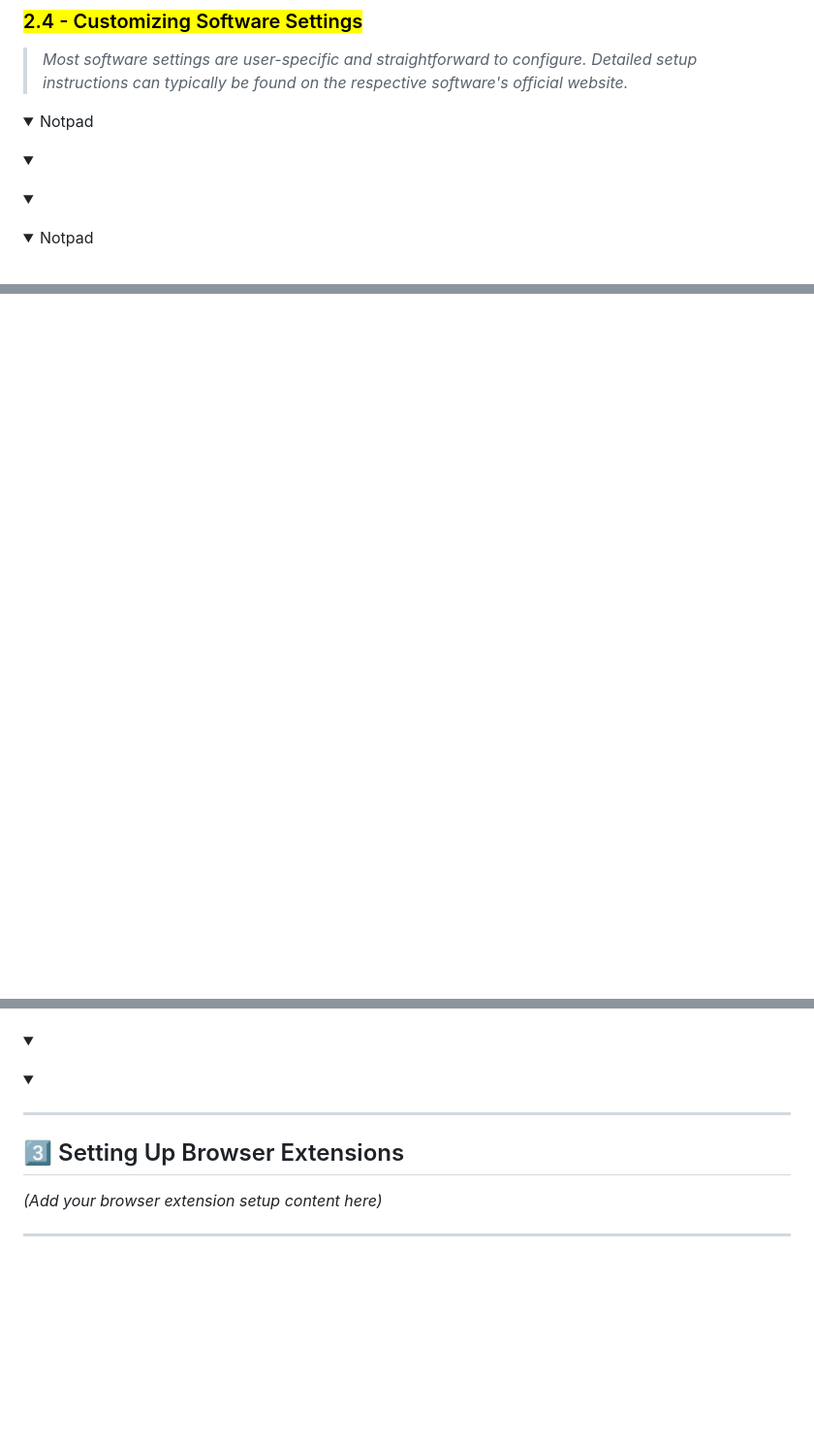
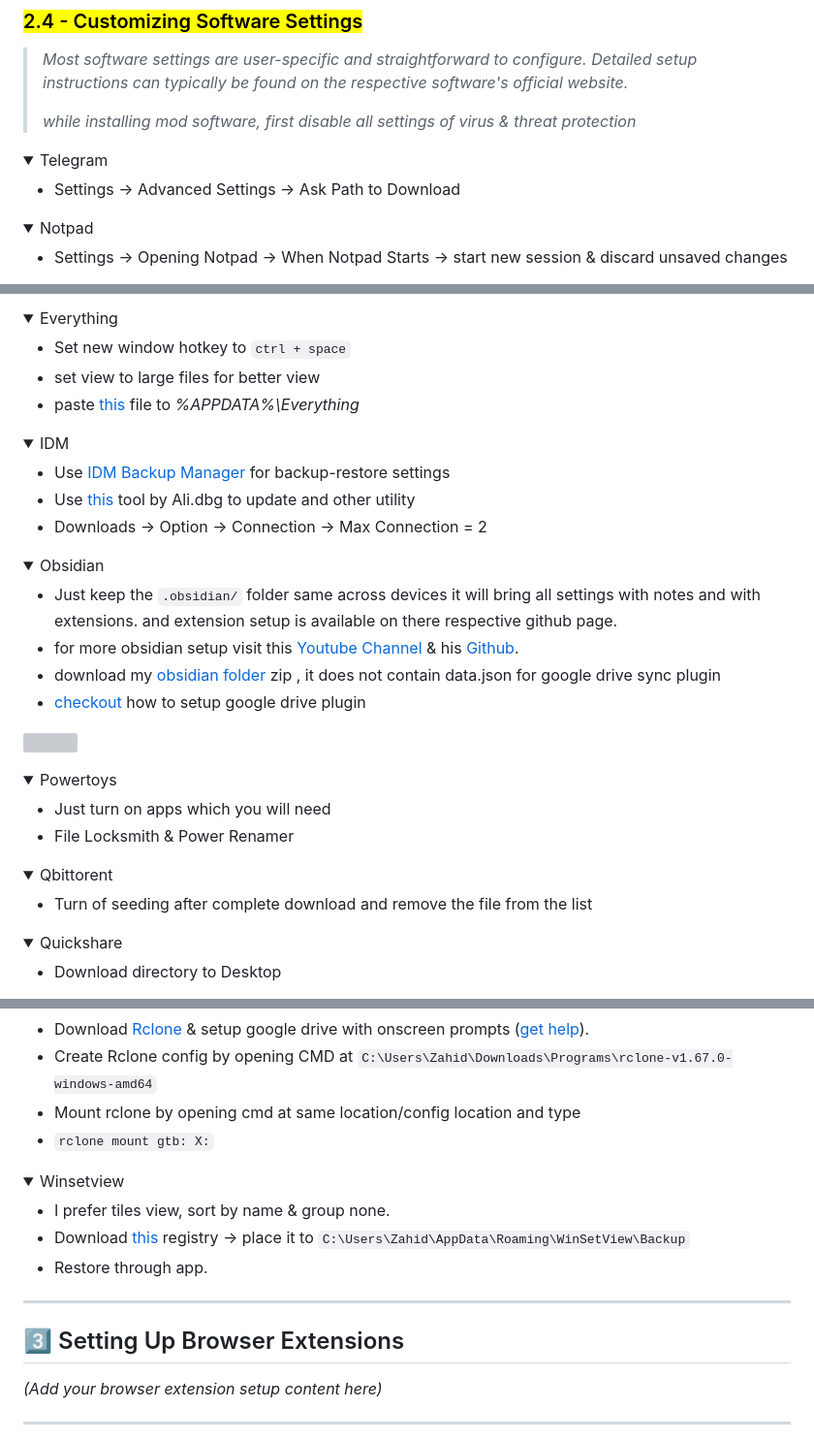
Before and after one commit to mlwbd/Zahid-Windows-Setup, a Markdown page: README.md, 3 parts joined by grey strips. Shown: that part at 97% size. Rendered like a GitHub page; folded sections open; blank space fills up the shorter version; grey boxes are pictures that could not be loaded.

Commit message:
GITBOOK-17: No subject

```diff
--- a/README.md
+++ b/README.md
@@ -240,24 +240,14 @@ description: >-
 ### <mark style="color:green;">2.4 - Customizing Software Settings</mark>
 
 > _Most software settings are user-specific and straightforward to configure. Detailed setup instructions can typically be found on the respective software's official website._
-
-
+>
+> _while installing mod software, first disable all settings of virus & threat protection_
 
 <details>
 
-<summary>Notpad</summary>
+<summary>Telegram</summary>
 
-</details>
-
-<details>
-
-<summary></summary>
-
-</details>
-
-<details>
-
-<summary></summary>
+* Settings -> Advanced Settings -> Ask Path to Download
 
 </details>
 
@@ -265,11 +255,7 @@ description: >-
 
 <summary>Notpad</summary>
 
-</details>
-
-<details>
-
-<summary></summary>
+* Settings -> Opening Notpad ->  When Notpad Starts -> start new session & discard unsaved changes
 
 </details>
 
@@ -278,0 +278,60 @@ description: >-
+</details>
+
+<details>
+
+<summary>Everything</summary>
+
+* Set new window hotkey to `ctrl + space`&#x20;
+* set view to large files for better view
+* paste [this ](https://cdn.jsdelivr.net/gh/mlwbd/Zahid-Windows-Setup@main/Windows%20App%20Settings/Everything.ini)file to _%APPDATA%\Everything_
+
+</details>
+
+<details>
+
+<summary>IDM</summary>
+
+* Use[ IDM Backup Manager](https://www.softpedia.com/get/PORTABLE-SOFTWARE/System/Backup-and-Recovery/Portable-IDM-Backup-Manager.shtml#download) for backup-restore settings
+* Use [this ](https://raw.githubusercontent.com/mlwbd/Zahid-Windows-Setup/refs/heads/main/Windows%20App%20Settings/IDM_6.4x_Crack_v19.7.exe)tool by Ali.dbg to update and other utility
+* Downloads -> Option -> Connection -> Max Connection = 2
+
+</details>
+
+<details>
+
+<summary>Obsidian</summary>
+
+* Just keep the  `.obsidian/` folder same across devices it will bring all settings with notes and with extensions. and extension setup is available on there respective github page.
+* for more obsidian setup visit this [Youtube Channel](https://youtu.be/rAkerV8rlow?si=_ZqKoBLCcc8sHTdo) & his [Github](https://github.com/CyanVoxel?tab=repositories).
+* download my [obsidian folder ](https://raw.githubusercontent.com/mlwbd/Zahid-Windows-Setup/refs/heads/main/Windows%20App%20Settings/obsidian-backup.7z)zip , it does not contain data.json for google drive sync plugin
+* [checkout ](https://github.com/stravo1/obsidian-gdrive-sync)how to setup google drive plugin
+
+<img src="https://i.imgur.com/EuY5red.png" alt="" data-size="original">
+
+</details>
+
+<details>
+
+<summary>Powertoys</summary>
+
+* Just turn on apps which you will need
+* File Locksmith & Power Renamer
+
+</details>
+
+<details>
+
+<summary>Qbittorent</summary>
+
+* Turn of seeding after complete download and remove the file from the list
+
+</details>
+
+<details>
+
+<summary>Quickshare</summary>
+
+* Download directory to Desktop
+
+</details>
+
@@ -279,3 +367,17 @@ description: >-
+* Download [Rclone](https://rclone.org/downloads/) & setup google drive with onscreen prompts ([get help](https://rclone.org/drive/)).
+* Create Rclone config by opening CMD at `C:\Users\Zahid\Downloads\Programs\rclone-v1.67.0-windows-amd64`
+* Mount rclone by opening cmd at same location/config location and type&#x20;
+* `rclone mount gtb: X:`
+
+</details>
+
+<details>
+
+<summary>Winsetview</summary>
+
+* I prefer tiles view, sort by name & group none.
+* Download [this ](https://raw.githubusercontent.com/mlwbd/Zahid-Windows-Setup/refs/heads/main/Windows%20App%20Settings/Backup-Winsetview.7z)registry -> place it to `C:\Users\Zahid\AppData\Roaming\WinSetView\Backup`
+* &#x20;Restore through app.
 
 </details>
 
```
Also changed, not shown: other parts of README.md (+45 -3 lines).
